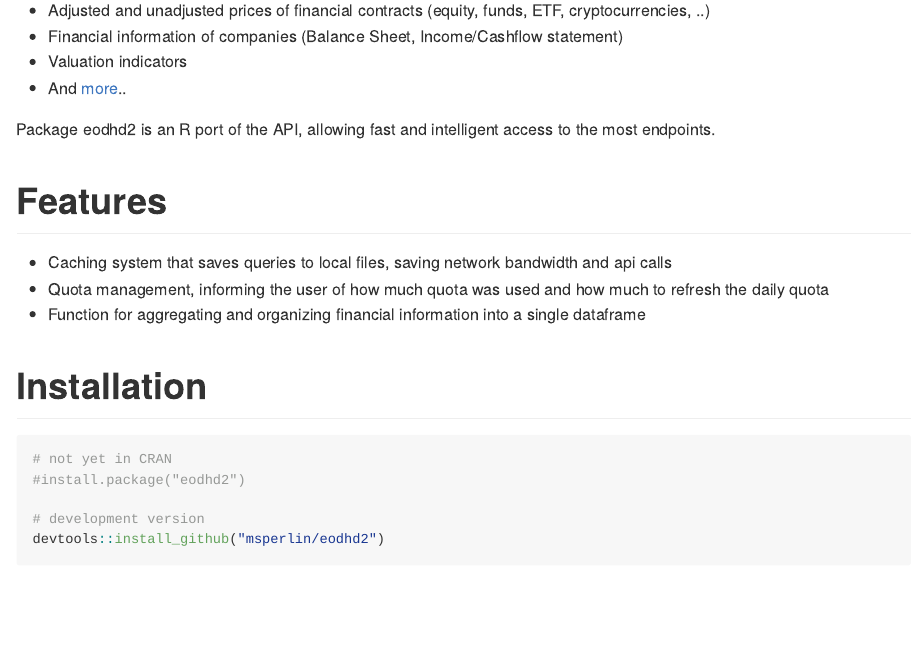
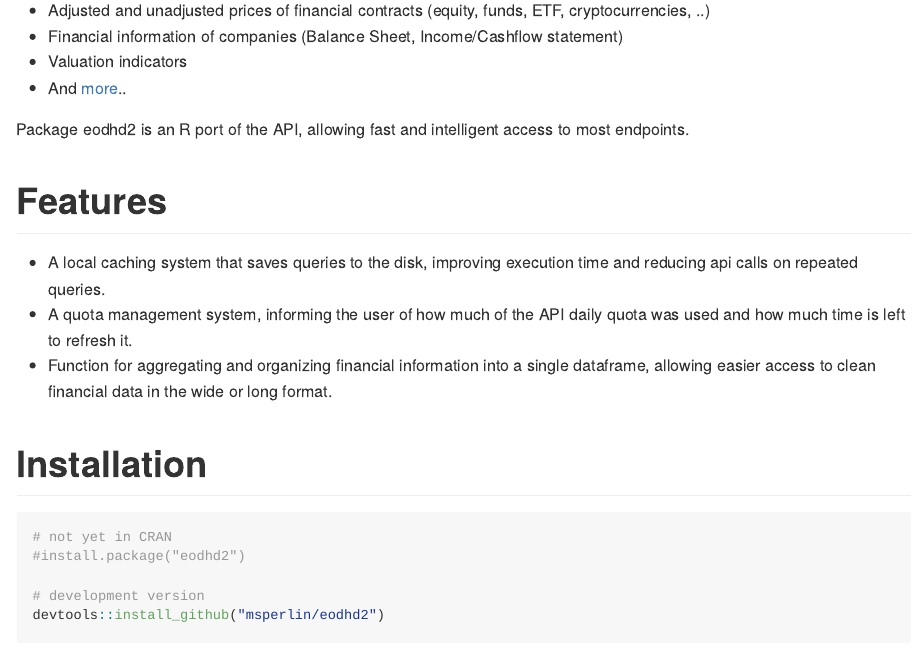
Before and after one commit to EodHistoricalData/R-Library-for-financial-data-2024, an R Markdown document (README.Rmd): the page in a window 1100 px wide, from 530 px down. The pictures show the output file README.md that the author committed with the source, drawn offline in the style of GitHub; long lines of code are wrapped; badge pictures from the web are left out.

Commit message:
improved readme

```diff
--- a/README.Rmd
+++ b/README.Rmd
@@ -29,13 +29,13 @@ knitr::opts_chunk$set(
 * Valuation indicators
 * And [more](https://eodhd.com/)..
 
-Package eodhd2 is an R port of the API, allowing fast and intelligent access to the most endpoints.
+Package eodhd2 is an R port of the API, allowing fast and intelligent access to most endpoints.
 
 # Features
 
-- Caching system that saves queries to local files, saving network bandwidth and api calls
-- Quota management, informing the user of how much quota was used and how much to refresh the daily quota
-- Function for aggregating and organizing financial information into a single dataframe
+- A local caching system that saves queries to the disk, improving execution time and reducing api calls on repeated queries.
+- A quota management system, informing the user of how much of the API daily quota was used and how much time is left to refresh it.
+- Function for aggregating and organizing financial information into a single dataframe, allowing easier access to clean financial data in the wide or long format.
 
 
 # Installation
```
Also changed, not shown: README.md.
